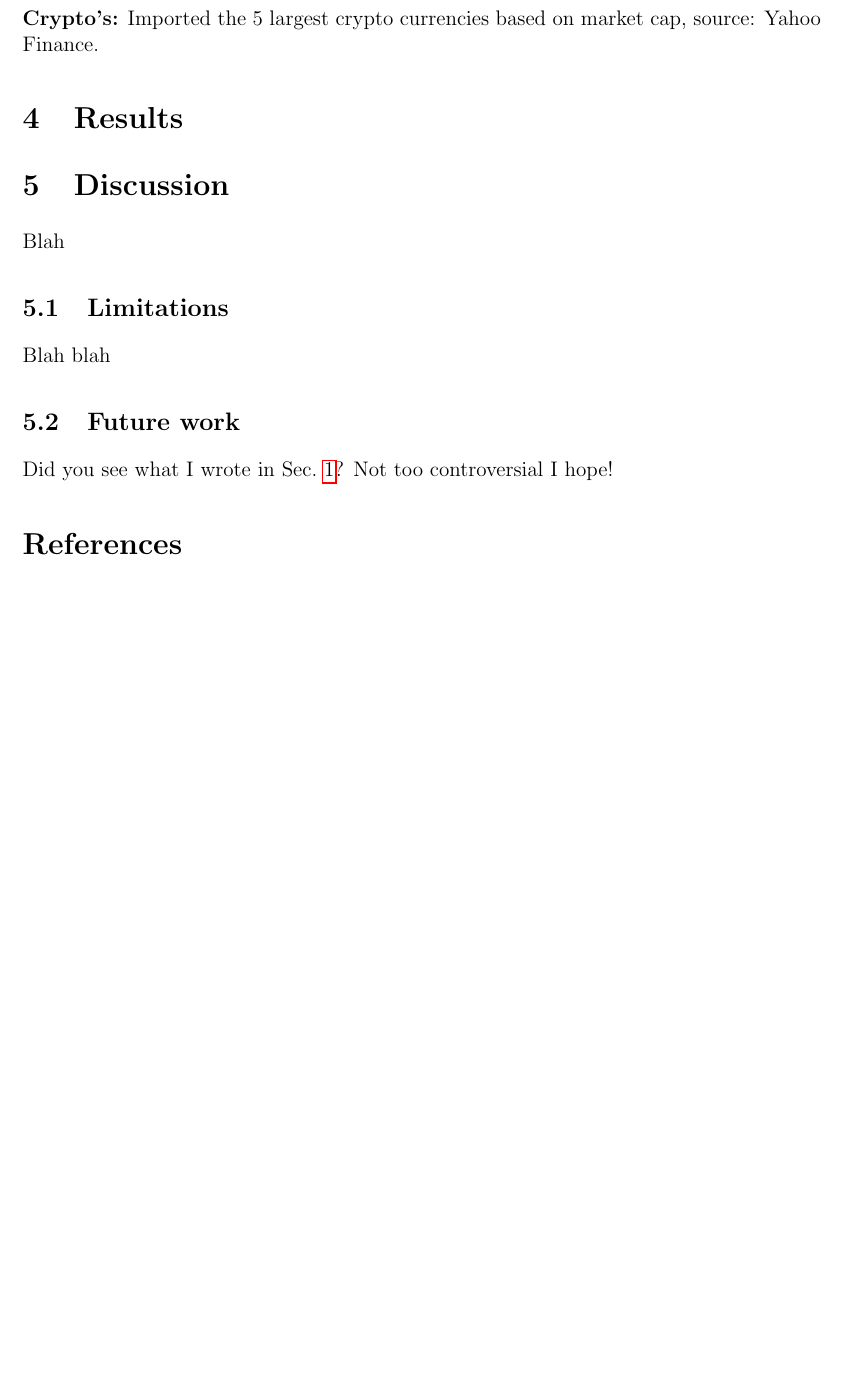
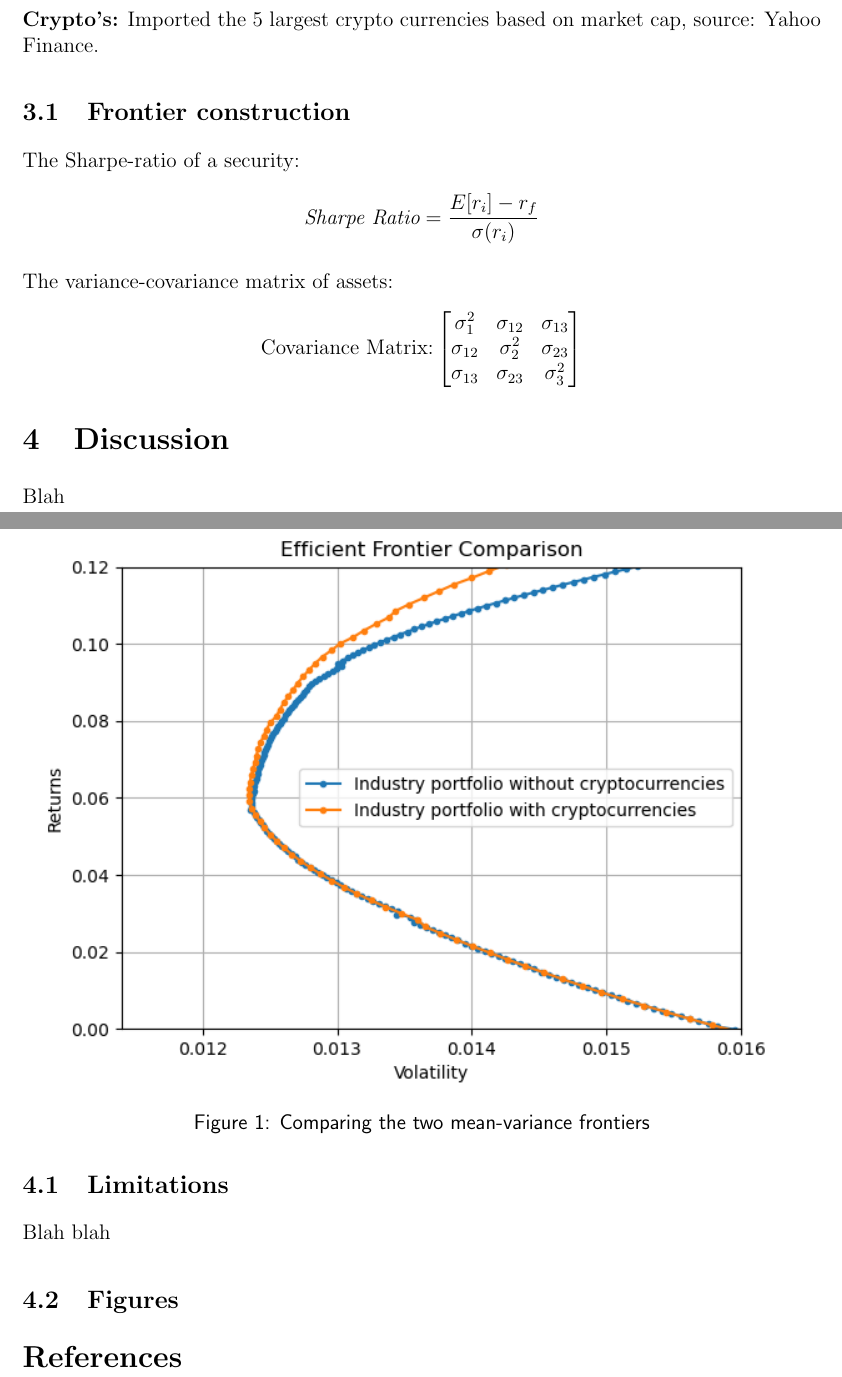
Before and after one commit to fairwayfinder/crypto-mean-variance-frontier, a LaTeX paper (Reports/Report.tex): part of page 2 of 3 before the commit and two parts of pages 2 and 3 of 4 after it, the two joined at a grey line, cut so that both start at the same text, the shorter picture padded with empty space. Compiled offline with pdfLaTeX.

Commit message:
updated latex report

```diff
--- a/Reports/Report.tex
+++ b/Reports/Report.tex
@@ -67,7 +67,19 @@ $$r_i = ln(\frac{P_t}{P_t-1})$$
 
 \noindent\textbf{Crypto's:} Imported the 5 largest crypto currencies based on market cap, source: Yahoo Finance.
 
-\section{Results}\label{sec:result}
+\subsection{Frontier construction}
+The Sharpe-ratio of a security:
+$$\textit{Sharpe Ratio} = \frac{E[r_i] - r_f}{\sigma(r_i)}$$
+
+\noindent The variance-covariance matrix of assets:
+\[
+\text{Covariance Matrix:}
+\begin{bmatrix}
+    \sigma_{1}^2 & \sigma_{12} & \sigma_{13} \\
+    \sigma_{12} & \sigma_{2}^2 & \sigma_{23} \\
+    \sigma_{13} & \sigma_{23} & \sigma_{3}^2 \\
+\end{bmatrix}
+\]
 
 \section{Discussion}\label{sec:discussion}
 
@@ -77,9 +89,15 @@ Blah
 
 Blah blah
 
-\subsection{Future work}\label{sec:future}
+\subsection{Figures}\label{sec:future}
 
-Did you see what I wrote in Sec.~\ref{sec:intro}? Not too controversial I hope!
+\begin{figure}
+    \centering
+    \includegraphics[width=1\linewidth]{figures/figure1.png}
+    \caption{Comparing the two mean-variance frontiers}
+    \label{fig:enter-label}
+\end{figure}
+
 
 \begin{figure}[htbp!]
 \begin{center}
```
Also changed, not shown: Reports/figures/figure1.png (added), 1 other file.
